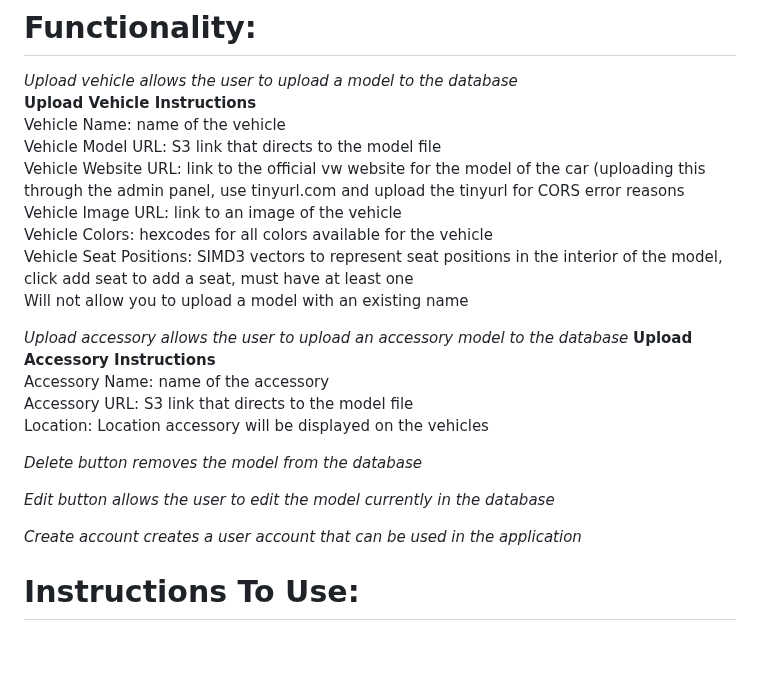
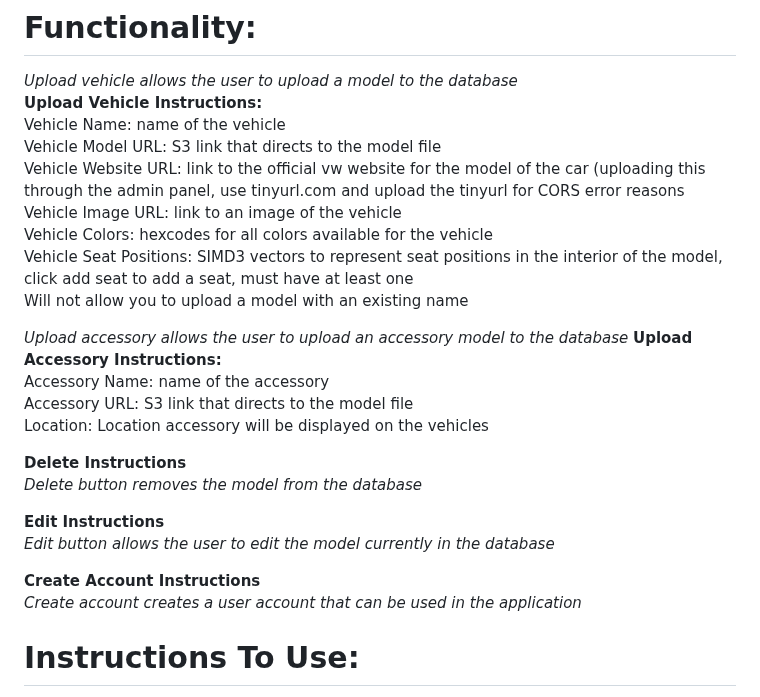
Before and after one commit to brycecooperkawa/vwAdmin, a Markdown page: README.md, the part around the change. GitHub-like rendering; blank space fills up the shorter version.

```diff
--- a/README.md
+++ b/README.md
@@ -5,7 +5,7 @@ An admin panel that allows the admin to upload to, delete from, and edit models
 
 # Functionality:
 *Upload vehicle allows the user to upload a model to the database*
-**Upload Vehicle Instructions**
+**Upload Vehicle Instructions:**
 Vehicle Name: name of the vehicle
 Vehicle Model URL: S3 link that directs to the model file
 Vehicle Website URL: link to the official vw website for the model of the car (uploading this through the admin panel, use tinyurl.com and upload the tinyurl for CORS error reasons
@@ -15,15 +15,18 @@ Vehicle Seat Positions: SIMD3 vectors to represent seat positions in the interio
 Will not allow you to upload a model with an existing name
 
 *Upload accessory allows the user to upload an accessory model to the database*
-**Upload Accessory Instructions**
+**Upload Accessory Instructions:**
 Accessory Name: name of the accessory
 Accessory URL: S3 link that directs to the model file
 Location: Location accessory will be displayed on the vehicles
 
+**Delete Instructions**
 *Delete button removes the model from the database*
 
+**Edit Instructions**
 *Edit button allows the user to edit the model currently in the database*
 
+**Create Account Instructions**
 *Create account creates a user account that can be used in the application*
 
 # Instructions To Use:
```
